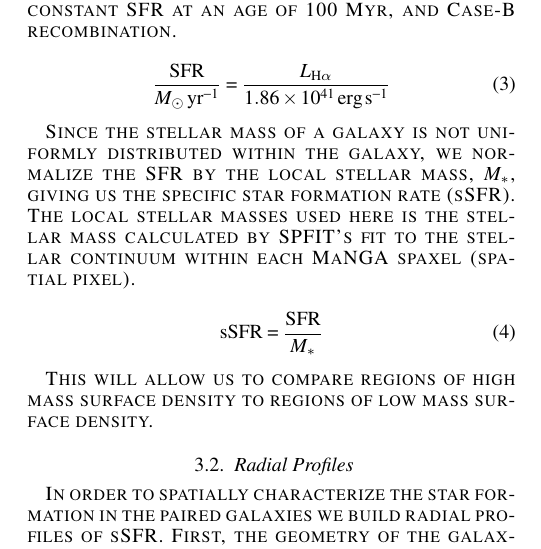
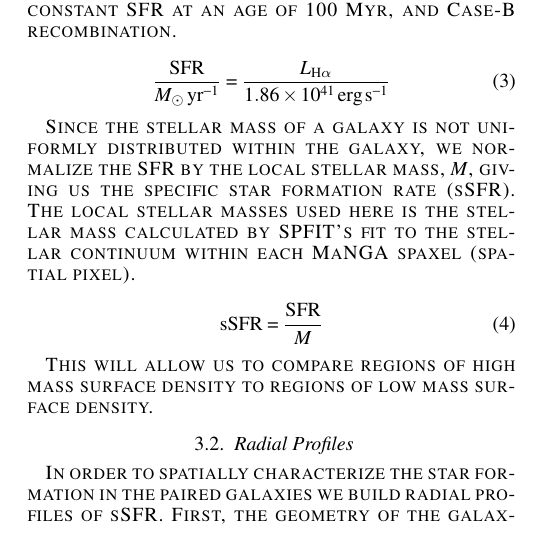
Before and after one commit to jlsteffen/mergersSF, a LaTeX document (maintex.tex): part of one column of page 4 of 12, cut so that both start at the same text. Compiled offline with pdfLaTeX; a LaTeX package or settings file that is missing is left out.

Commit message:
M_* -> M for consistency

```diff
--- a/maintex.tex
+++ b/maintex.tex
@@ -176,10 +176,10 @@ We measure the SFR from the extinction corrected H$\alpha$ luminosity, $L_{{\rm
 \frac{\rm{SFR}}{M_{\odot} \, \rm{yr^{-1}}} = \frac{L_{\rm H\alpha}}{1.86 \times 10^{41}\, \rm{erg\,s}^{-1}}
 \end{equation}
 
-Since the stellar mass of a galaxy is not uniformly distributed within the galaxy, we normalize the SFR by the local stellar mass, $M_*$, giving us the specific star formation rate (sSFR). The local stellar masses used here is the stellar mass calculated by {\sc SPFIT}'s fit to the stellar continuum within each MaNGA spaxel (spatial pixel).
+Since the stellar mass of a galaxy is not uniformly distributed within the galaxy, we normalize the SFR by the local stellar mass, $M$, giving us the specific star formation rate (sSFR). The local stellar masses used here is the stellar mass calculated by {\sc SPFIT}'s fit to the stellar continuum within each MaNGA spaxel (spatial pixel).
 
 \begin{equation}
-{\rm sSFR} = \frac{\rm SFR}{M_*}
+{\rm sSFR} = \frac{\rm SFR}{M}
 \end{equation}
 
 This will allow us to compare regions of high mass surface density to regions of low mass surface density.
```
Also changed, not shown: maintex.pdf.
